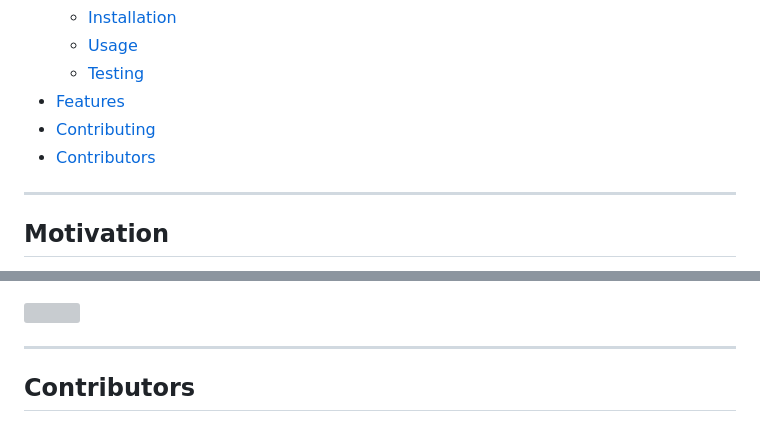
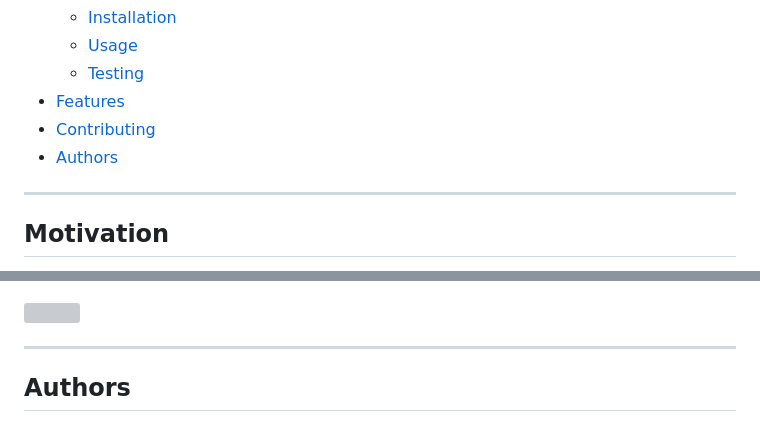
Before and after one commit to unknownman77/Steggy, a Markdown page: README.md, 2 parts joined by grey strips. GitHub-like rendering; folded sections open; grey boxes are pictures that could not be loaded.

Commit message:
Update README.md
update authors

```diff
--- a/README.md
+++ b/README.md
@@ -25,7 +25,7 @@ Steggy is a lightweight, multi-feature steganography and digital forensics web a
     - [Testing](#testing)
 - [Features](#features)
 - [Contributing](#contributing)
-- [Contributors](#contributors)
+- [Authors](#authors)
 
 ---
 
@@ -139,6 +139,6 @@ Run the bash:
 
 ---
 
-## Contributors
+## Authors
 
 Thank you very much to these awesome people:
```
Also changed, not shown: other parts of README.md (+1 -2 lines).
